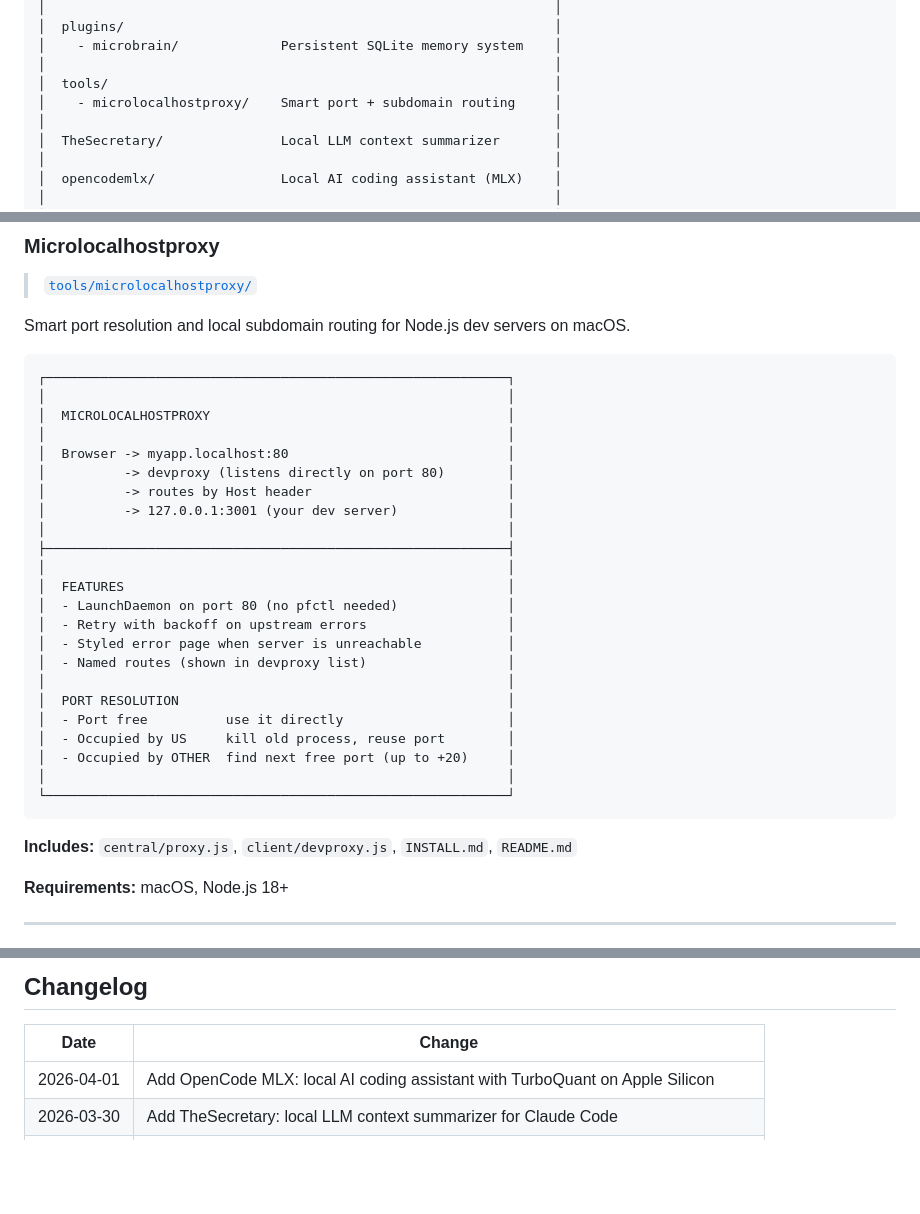
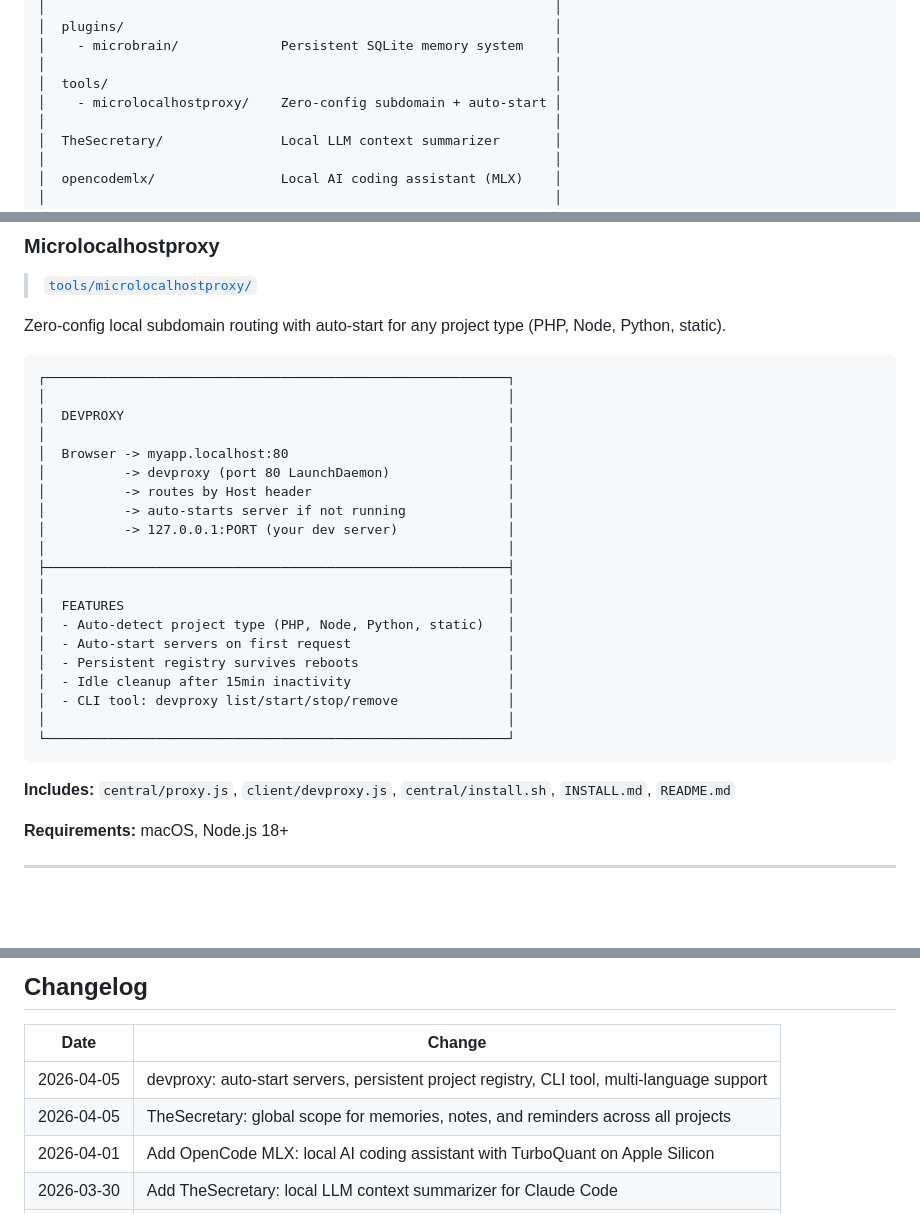
Before and after one commit to microbians/AI.SKILLS, a Markdown page: README.md, 3 parts joined by grey strips. Rendered like a GitHub page; blank space fills up the shorter version.

Commit message:
Update README: devproxy and TheSecretary changelog entries

````diff
--- a/README.md
+++ b/README.md
@@ -19,7 +19,7 @@ A collection of drop-in components that give AI agents persistent memory, safer
 │    - microbrain/             Persistent SQLite memory system    │
 │                                                                 │
 │  tools/                                                         │
-│    - microlocalhostproxy/    Smart port + subdomain routing     │
+│    - microlocalhostproxy/    Zero-config subdomain + auto-start │
 │                                                                 │
 │  TheSecretary/               Local LLM context summarizer       │
 │                                                                 │
@@ -221,35 +221,32 @@ Standalone utilities for development workflows. Not tied to the agent's skill sy
 
 > [`tools/microlocalhostproxy/`](tools/microlocalhostproxy/)
 
-Smart port resolution and local subdomain routing for Node.js dev servers on macOS.
+Zero-config local subdomain routing with auto-start for any project type (PHP, Node, Python, static).
 
 ```
 ┌───────────────────────────────────────────────────────────┐
 │                                                           │
-│  MICROLOCALHOSTPROXY                                      │
+│  DEVPROXY                                                 │
 │                                                           │
 │  Browser -> myapp.localhost:80                            │
-│          -> devproxy (listens directly on port 80)        │
+│          -> devproxy (port 80 LaunchDaemon)               │
 │          -> routes by Host header                         │
-│          -> 127.0.0.1:3001 (your dev server)              │
+│          -> auto-starts server if not running             │
+│          -> 127.0.0.1:PORT (your dev server)              │
 │                                                           │
 ├───────────────────────────────────────────────────────────┤
 │                                                           │
 │  FEATURES                                                 │
-│  - LaunchDaemon on port 80 (no pfctl needed)              │
-│  - Retry with backoff on upstream errors                  │
-│  - Styled error page when server is unreachable           │
-│  - Named routes (shown in devproxy list)                  │
-│                                                           │
-│  PORT RESOLUTION                                          │
-│  - Port free          use it directly                     │
-│  - Occupied by US     kill old process, reuse port        │
-│  - Occupied by OTHER  find next free port (up to +20)     │
+│  - Auto-detect project type (PHP, Node, Python, static)   │
+│  - Auto-start servers on first request                    │
+│  - Persistent registry survives reboots                   │
+│  - Idle cleanup after 15min inactivity                    │
+│  - CLI tool: devproxy list/start/stop/remove              │
 │                                                           │
 └───────────────────────────────────────────────────────────┘
 ```
 
-**Includes:** `central/proxy.js`, `client/devproxy.js`, `INSTALL.md`, `README.md`
+**Includes:** `central/proxy.js`, `client/devproxy.js`, `central/install.sh`, `INSTALL.md`, `README.md`
 
 **Requirements:** macOS, Node.js 18+
 
@@ -411,6 +409,8 @@ Or use the [boilerplate](#boilerplate) to get everything set up at once.
 
 | Date       | Change                                                                                      |
 |------------|---------------------------------------------------------------------------------------------|
+| 2026-04-05 | devproxy: auto-start servers, persistent project registry, CLI tool, multi-language support  |
+| 2026-04-05 | TheSecretary: global scope for memories, notes, and reminders across all projects            |
 | 2026-04-01 | Add OpenCode MLX: local AI coding assistant with TurboQuant on Apple Silicon                  |
 | 2026-03-30 | Add TheSecretary: local LLM context summarizer for Claude Code                               |
 | 2026-03-18 | devproxy: retry with backoff, styled error page, route naming support                       |
````
Also changed, not shown: other parts of README.md (+1 -0 lines).
